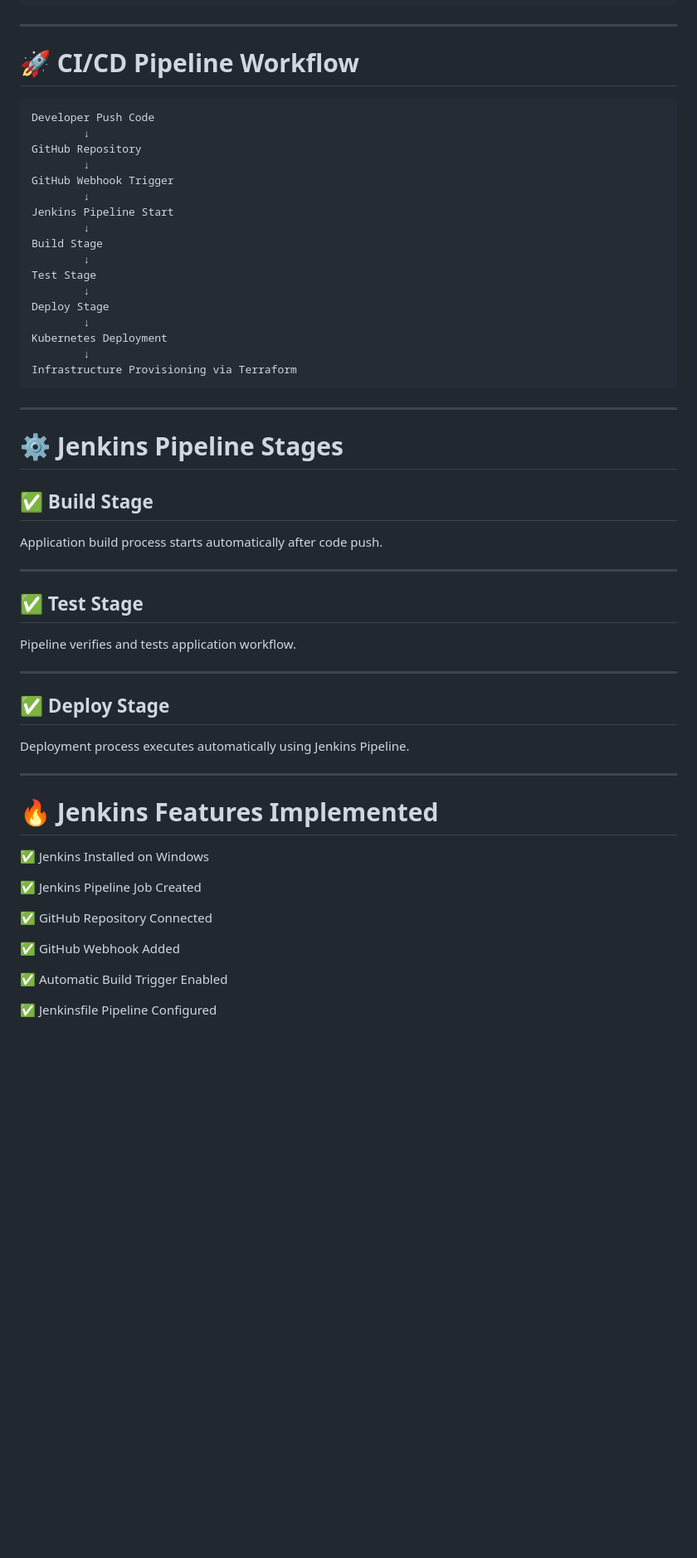
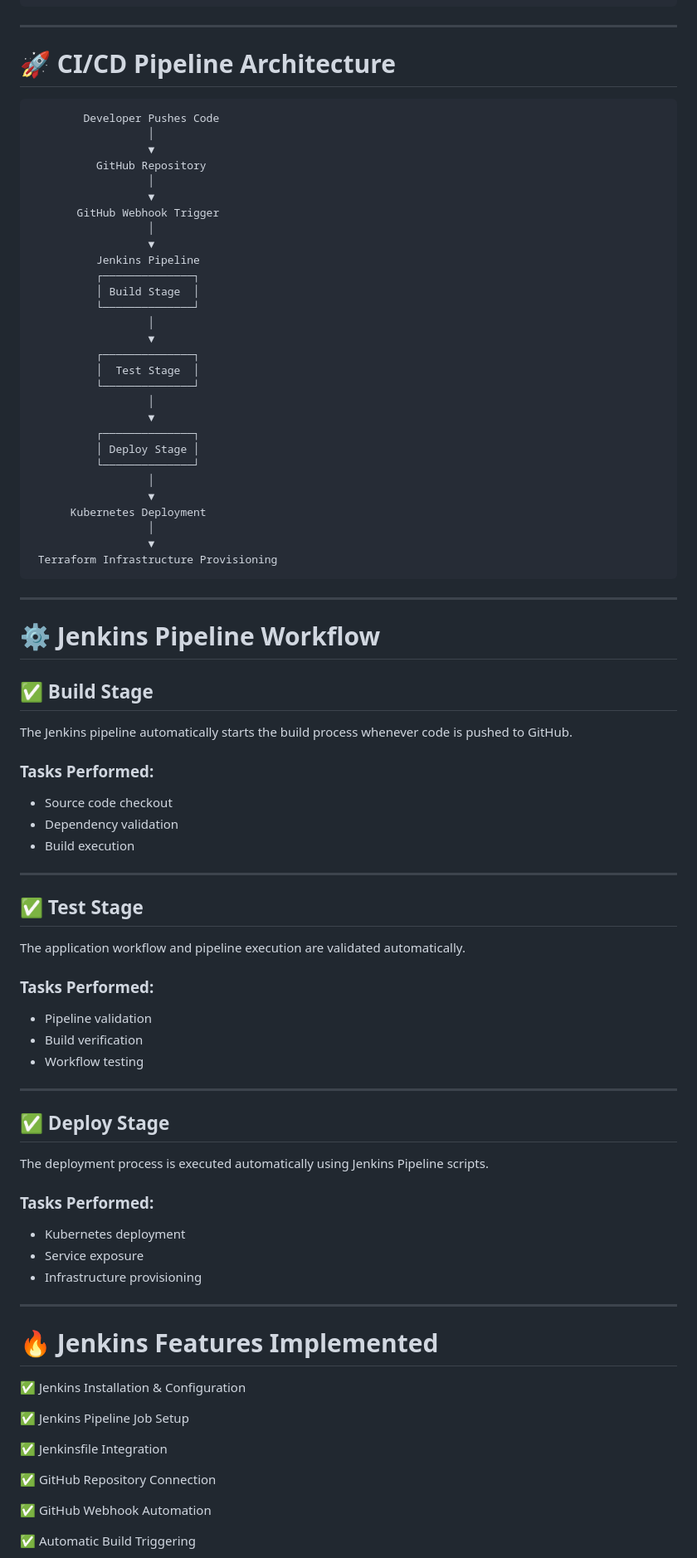
Before and after one commit to Tejas650605/production-cicd-pipeline, a Markdown page: README.md, the part around one of its changes. Shown at 83% size. Rendered like a GitHub page; blank space fills up the shorter version.

````diff
--- a/README.md
+++ b/README.md
@@ -87,61 +110,88 @@ production-cicd-pipeline/
 
 ---
 
-# 🚀 CI/CD Pipeline Workflow
+# 🚀 CI/CD Pipeline Architecture
 
 ```text
-Developer Push Code
-        ↓
-GitHub Repository
-        ↓
-GitHub Webhook Trigger
-        ↓
-Jenkins Pipeline Start
-        ↓
-Build Stage
-        ↓
-Test Stage
-        ↓
-Deploy Stage
-        ↓
-Kubernetes Deployment
-        ↓
-Infrastructure Provisioning via Terraform
+        Developer Pushes Code
+                  │
+                  ▼
+          GitHub Repository
+                  │
+                  ▼
+       GitHub Webhook Trigger
+                  │
+                  ▼
+          Jenkins Pipeline
+          ┌──────────────┐
+          │ Build Stage  │
+          └──────────────┘
+                  │
+                  ▼
+          ┌──────────────┐
+          │  Test Stage  │
+          └──────────────┘
+                  │
+                  ▼
+          ┌──────────────┐
+          │ Deploy Stage │
+          └──────────────┘
+                  │
+                  ▼
+      Kubernetes Deployment
+                  │
+                  ▼
+ Terraform Infrastructure Provisioning
 ```
 
 ---
 
-# ⚙ Jenkins Pipeline Stages
+# ⚙ Jenkins Pipeline Workflow
 
 ## ✅ Build Stage
 
-Application build process starts automatically after code push.
+The Jenkins pipeline automatically starts the build process whenever code is pushed to GitHub.
+
+### Tasks Performed:
+- Source code checkout
+- Dependency validation
+- Build execution
 
 ---
 
 ## ✅ Test Stage
 
-Pipeline verifies and tests application workflow.
+The application workflow and pipeline execution are validated automatically.
+
+### Tasks Performed:
+- Pipeline validation
+- Build verification
+- Workflow testing
 
 ---
 
 ## ✅ Deploy Stage
 
-Deployment process executes automatically using Jenkins Pipeline.
+The deployment process is executed automatically using Jenkins Pipeline scripts.
+
+### Tasks Performed:
+- Kubernetes deployment
+- Service exposure
+- Infrastructure provisioning
 
 ---
 
 # 🔥 Jenkins Features Implemented
 
-✅ Jenkins Installed on Windows
+✅ Jenkins Installation & Configuration
 
-✅ Jenkins Pipeline Job Created
+✅ Jenkins Pipeline Job Setup
 
-✅ GitHub Repository Connected
+✅ Jenkinsfile Integration
 
-✅ GitHub Webhook Added
+✅ GitHub Repository Connection
 
-✅ Automatic Build Trigger Enabled
+✅ GitHub Webhook Automation
 
-✅ Jenkinsfile Pipeline Configured
+✅ Automatic Build Triggering
 
````
Also changed, not shown: other parts of README.md (+216 -105 lines).
